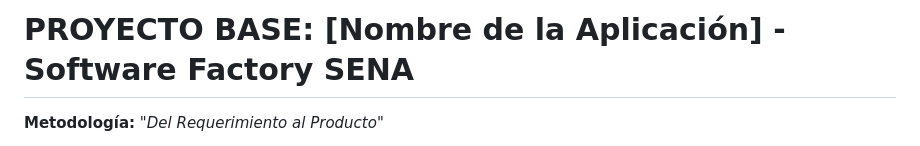
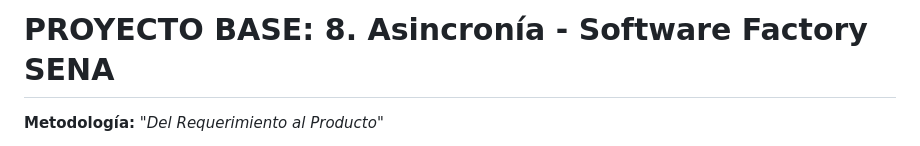
Before and after one commit to julixnj31/8.-Asincron-a, a Markdown page: README.md, the part around the change. Rendered like a GitHub page.

Commit message:
Update project title in README.md

```diff
--- a/README.md
+++ b/README.md
@@ -1,4 +1,4 @@
-# PROYECTO BASE: [Nombre de la Aplicación] - Software Factory SENA
+# PROYECTO BASE: 8. Asincronía - Software Factory SENA
 
 **Metodología:** *"Del Requerimiento al Producto"*
 
```
